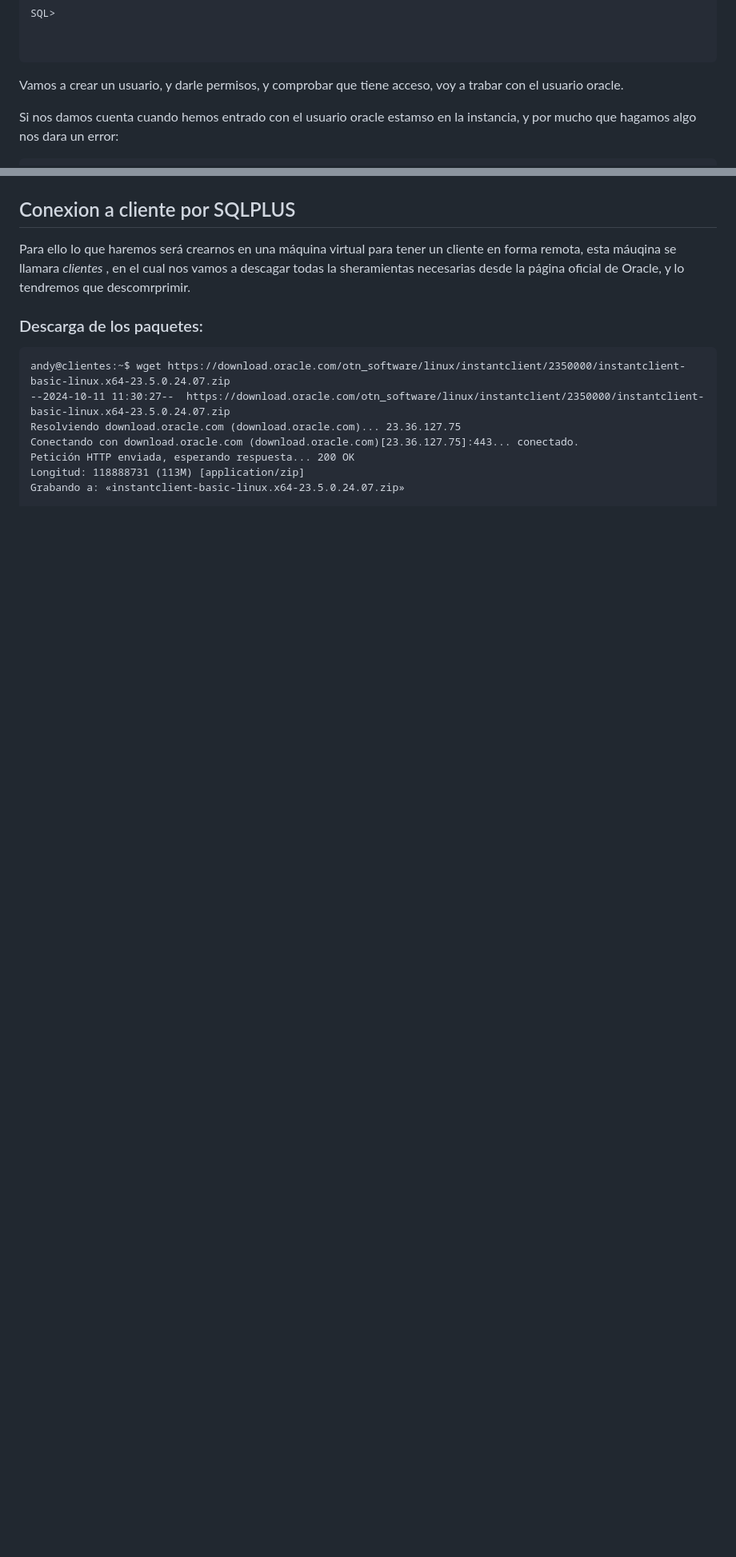
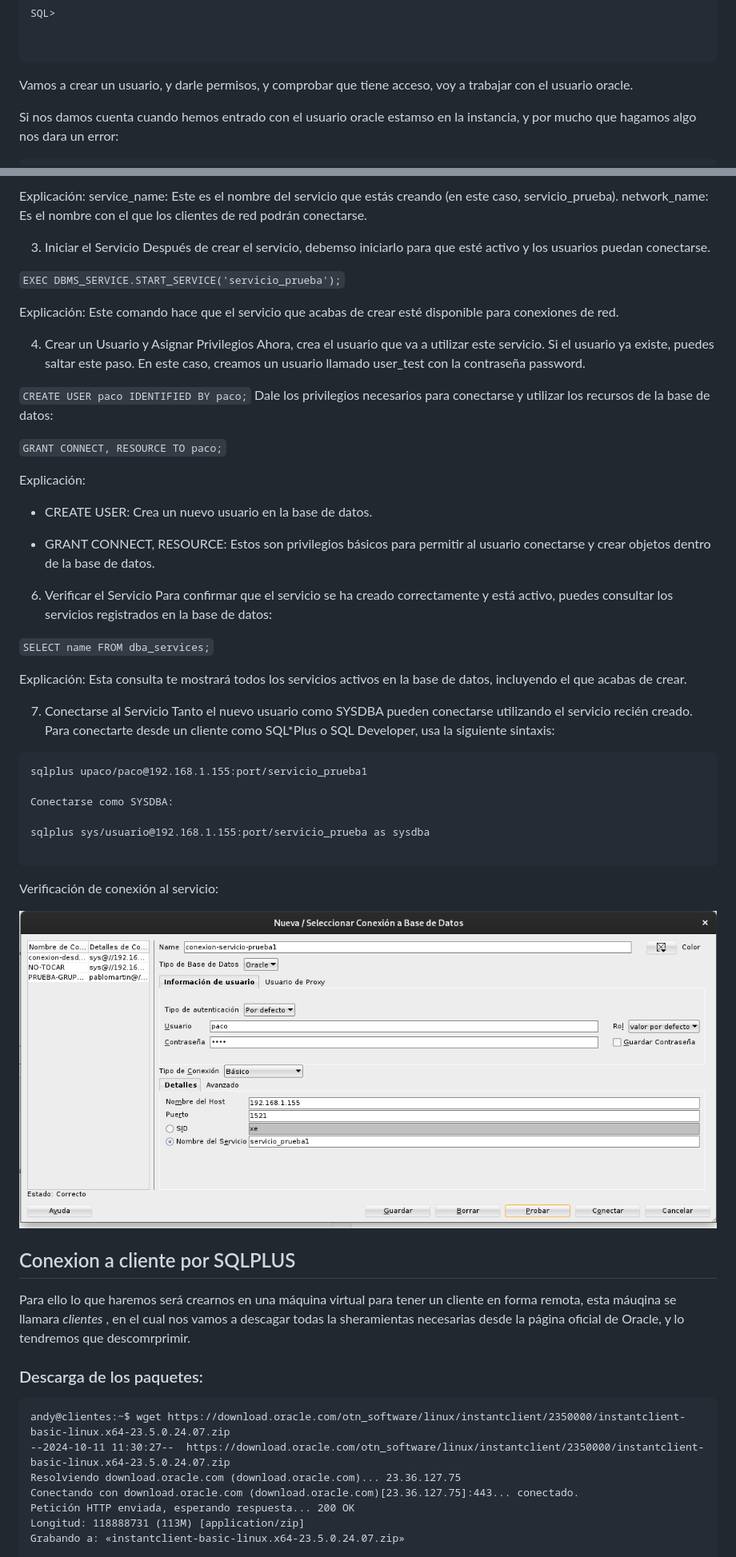
Before and after one commit to madand1/ABD, a Markdown page: oracle-debian.md, 2 parts joined by grey strips. Shown: that part at 80% size. GitHub-like rendering; pictures changed too: img/paco.png (added); blank space fills up the shorter version.

Commit message:
No tocar lo que es el SID, y crear servicios

````diff
--- a/oracle-debian.md
+++ b/oracle-debian.md
@@ -407,7 +428,7 @@ SQL>
 
 
 ```
-Vamos a crear un usuario, y darle permisos, y comprobar que tiene acceso, voy a trabar con el usuario oracle.
+Vamos a crear un usuario, y darle permisos, y comprobar que tiene acceso, voy a trabajar con el usuario oracle.
 
 Si nos damos cuenta cuando hemos entrado  con el usuario oracle estamso en la instancia, y por mucho que hagamos algo nos dara un error:
 
@@ -665,3 +722,53 @@ Y ya cuando lo conectamos lo podemos ver como se pone en la parte izquierda, en
+```
+
+Explicación:
+service_name: Este es el nombre del servicio que estás creando (en este caso, servicio_prueba).
+network_name: Es el nombre con el que los clientes de red podrán conectarse.
+
+3. Iniciar el Servicio
+Después de crear el servicio, debemso iniciarlo para que esté activo y los usuarios puedan conectarse.
+
+```EXEC DBMS_SERVICE.START_SERVICE('servicio_prueba');```
+
+Explicación:
+Este comando hace que el servicio que acabas de crear esté disponible para conexiones de red.
+
+4. Crear un Usuario y Asignar Privilegios
+Ahora, crea el usuario que va a utilizar este servicio. Si el usuario ya existe, puedes saltar este paso. En este caso, creamos un usuario llamado user_test con la contraseña password.
+
+```CREATE USER paco IDENTIFIED BY paco;```
+Dale los privilegios necesarios para conectarse y utilizar los recursos de la base de datos:
+
+```GRANT CONNECT, RESOURCE TO paco;```
+
+Explicación:
+
+- CREATE USER: Crea un nuevo usuario en la base de datos.
+
+- GRANT CONNECT, RESOURCE: Estos son privilegios básicos para permitir al usuario conectarse y crear objetos dentro de la base de datos.
+
+6. Verificar el Servicio
+Para confirmar que el servicio se ha creado correctamente y está activo, puedes consultar los servicios registrados en la base de datos:
+
+```SELECT name FROM dba_services;```
+
+Explicación:
+Esta consulta te mostrará todos los servicios activos en la base de datos, incluyendo el que acabas de crear.
+
+7. Conectarse al Servicio
+Tanto el nuevo usuario como SYSDBA pueden conectarse utilizando el servicio recién creado. Para conectarte desde un cliente como SQL*Plus o SQL Developer, usa la siguiente sintaxis:
+
+```
+sqlplus upaco/paco@192.168.1.155:port/servicio_prueba1
+
+Conectarse como SYSDBA:
+
+sqlplus sys/usuario@192.168.1.155:port/servicio_prueba as sysdba
+
+```
+Verificación de conexión al servicio:
+
+![conexion a un servicio](img/paco.png)
 
 ## Conexion a cliente por SQLPLUS
 
````
Also changed, not shown: other parts of oracle-debian.md (+76 -15 lines), Instalaciones/img/no-tocar.png (added).
